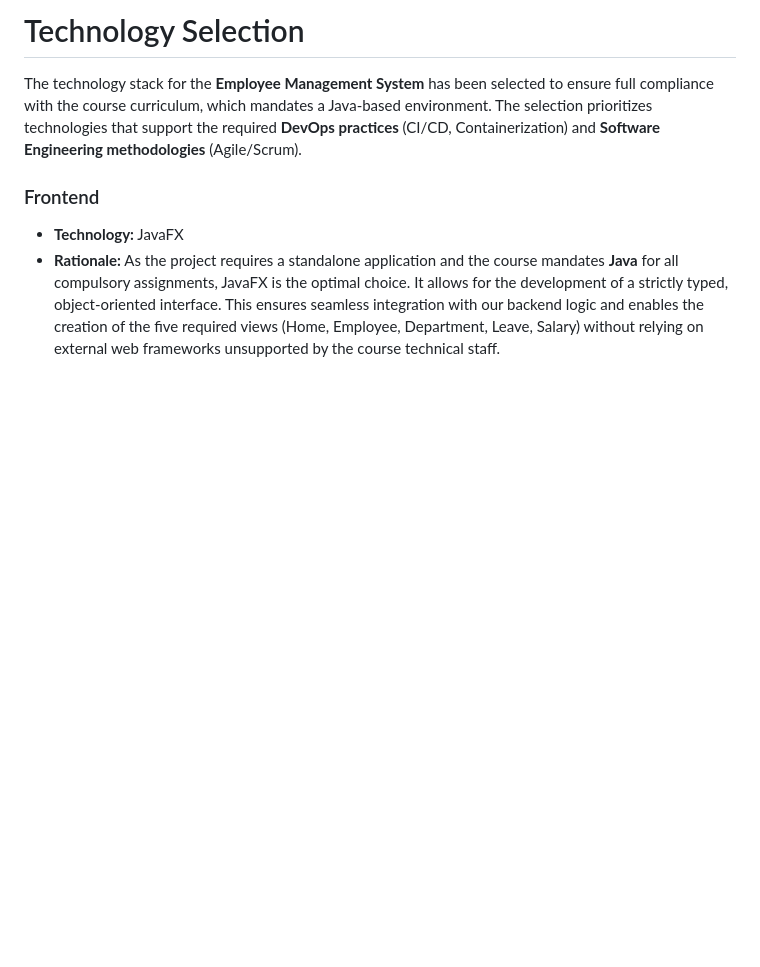
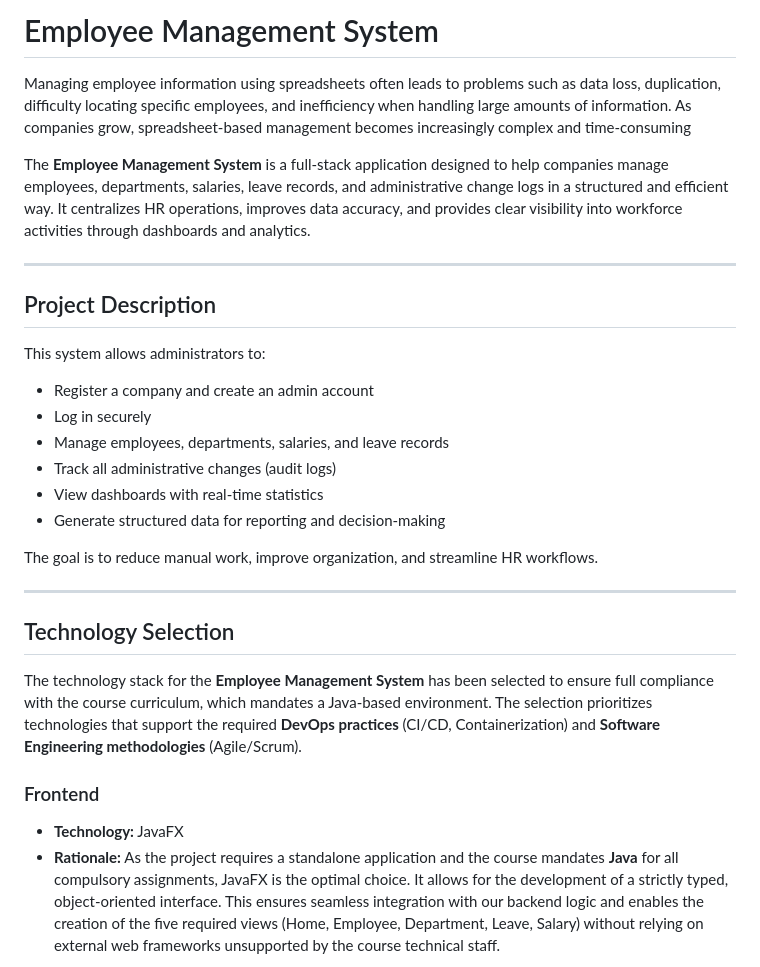
Before and after one commit to Jesperho/Employee-Management-System, a Markdown page: README.md, the part around one of its changes. Drawn GitHub-style; blank space fills up the shorter version.

```diff
--- a/README.md
+++ b/README.md
@@ -1,4 +1,27 @@
-# Technology Selection
+# Employee Management System
+
+Managing employee information using spreadsheets often leads to problems such as data loss, duplication, difficulty locating specific employees, and inefficiency when handling large amounts of information. As companies grow, spreadsheet-based management becomes increasingly complex and time-consuming
+
+The **Employee Management System** is a full‑stack application designed to help companies manage employees, departments, salaries, leave records, and administrative change logs in a structured and efficient way. It centralizes HR operations, improves data accuracy, and provides clear visibility into workforce activities through dashboards and analytics.
+
+---
+
+## Project Description
+
+This system allows administrators to:
+
+- Register a company and create an admin account
+- Log in securely
+- Manage employees, departments, salaries, and leave records
+- Track all administrative changes (audit logs)
+- View dashboards with real‑time statistics
+- Generate structured data for reporting and decision‑making
+
+The goal is to reduce manual work, improve organization, and streamline HR workflows.
+
+---
+
+## Technology Selection
 
 The technology stack for the **Employee Management System** has been selected to ensure full compliance with the course curriculum, which mandates a Java-based environment. The selection prioritizes technologies that support the required **DevOps practices** (CI/CD, Containerization) and **Software Engineering methodologies** (Agile/Scrum).
 
```
Also changed, not shown: other parts of README.md (+132 -1 lines), docs/Diagrams/ER_Diagram.jpeg (renamed from docs/Diagrams/ER Diagram.jpeg).
